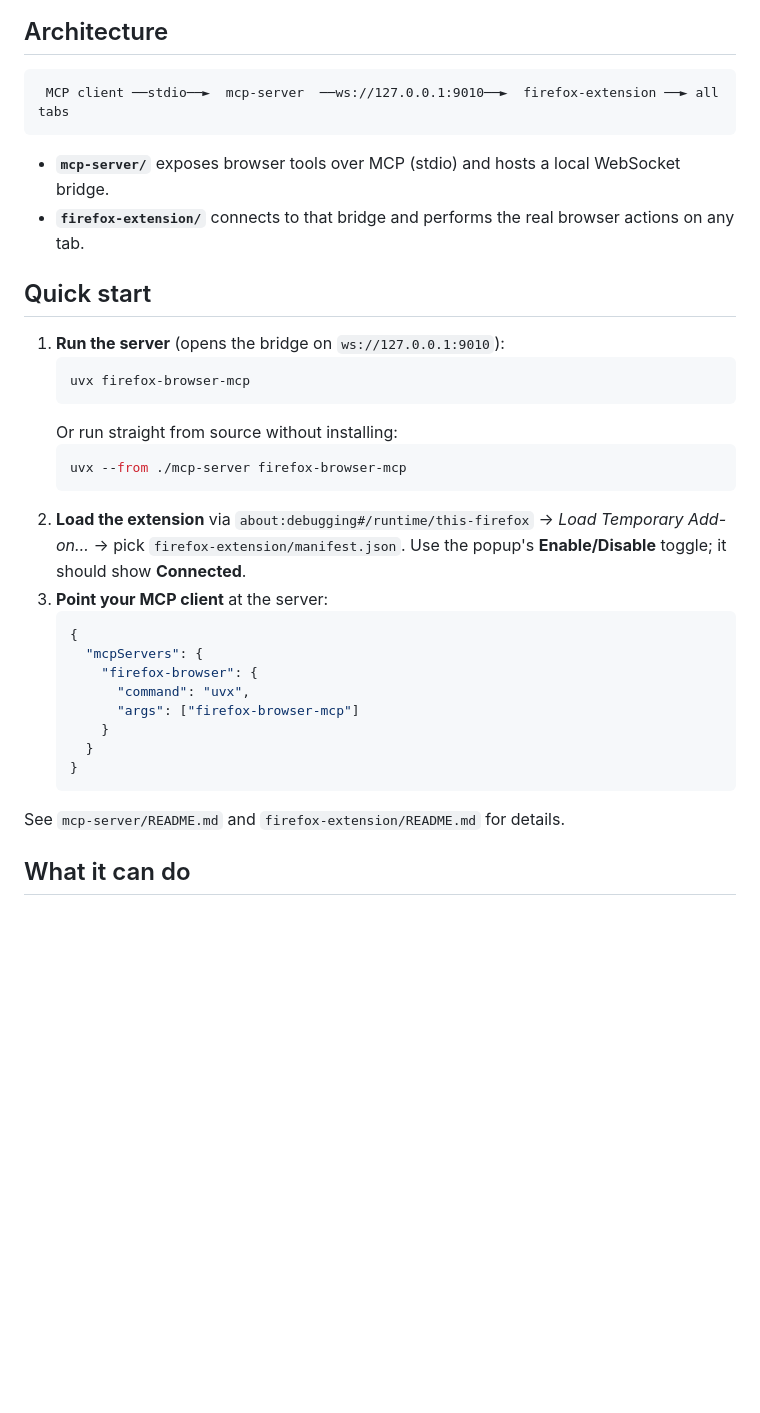
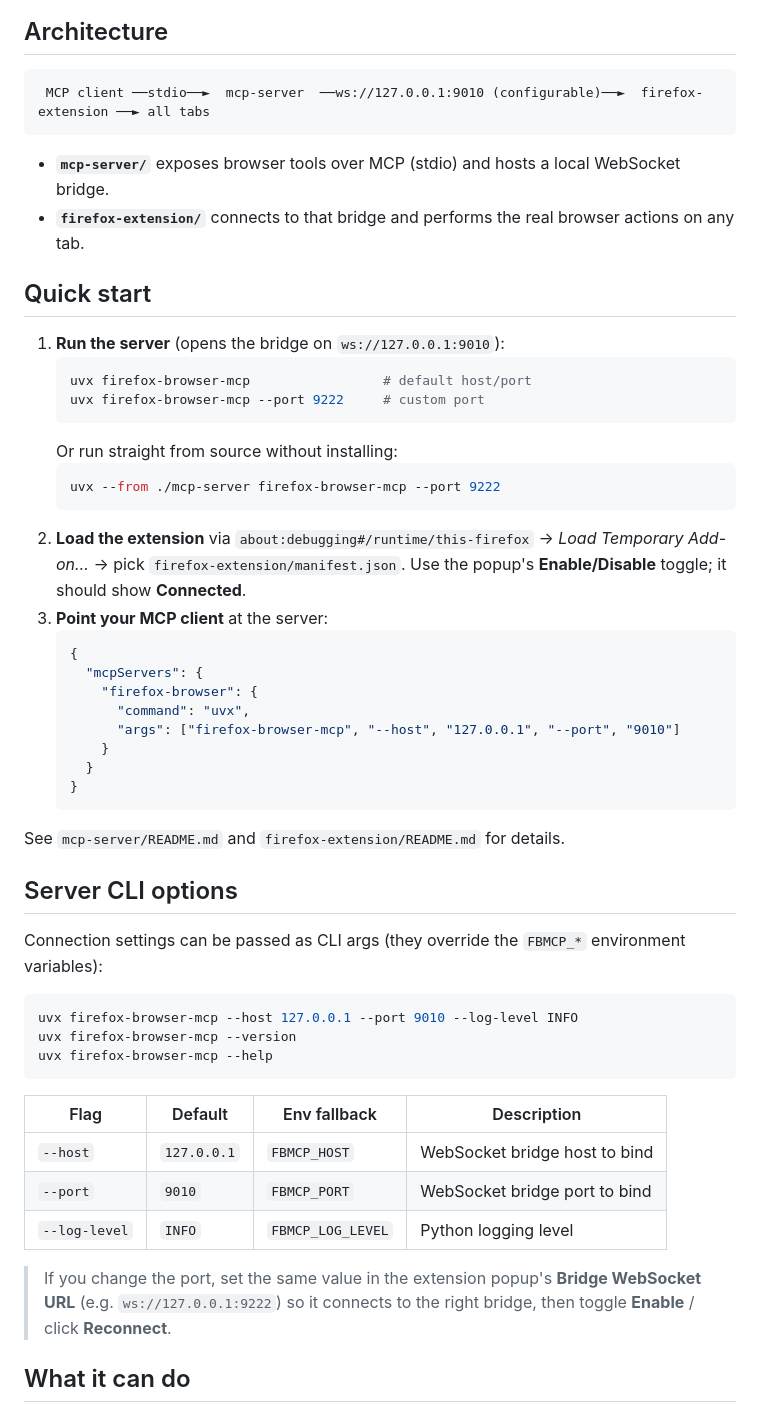
Before and after one commit to ICWR-TEAM/Firefox-Browser-MCP, a Markdown page: README.md, the part around the change. Rendered like a GitHub page; blank space fills up the shorter version.

Commit message:
docs(README): document server --host/--port CLI args

````diff
--- a/README.md
+++ b/README.md
@@ -14,7 +14,7 @@ firefox-extension/  Firefox WebExtension (companion)
 ## Architecture
 
 ```
- MCP client ──stdio──►  mcp-server  ──ws://127.0.0.1:9010──►  firefox-extension ──► all tabs
+ MCP client ──stdio──►  mcp-server  ──ws://127.0.0.1:9010 (configurable)──►  firefox-extension ──► all tabs
 ```
 
 - **`mcp-server/`** exposes browser tools over MCP (stdio) and hosts a local
@@ -26,11 +26,12 @@ firefox-extension/  Firefox WebExtension (companion)
 
 1. **Run the server** (opens the bridge on `ws://127.0.0.1:9010`):
    ```bash
-   uvx firefox-browser-mcp
+   uvx firefox-browser-mcp                 # default host/port
+   uvx firefox-browser-mcp --port 9222     # custom port
    ```
    Or run straight from source without installing:
    ```bash
-   uvx --from ./mcp-server firefox-browser-mcp
+   uvx --from ./mcp-server firefox-browser-mcp --port 9222
    ```
 2. **Load the extension** via `about:debugging#/runtime/this-firefox` →
    *Load Temporary Add-on…* → pick `firefox-extension/manifest.json`. Use the
@@ -41,13 +42,34 @@ firefox-extension/  Firefox WebExtension (companion)
      "mcpServers": {
        "firefox-browser": {
          "command": "uvx",
-         "args": ["firefox-browser-mcp"]
+         "args": ["firefox-browser-mcp", "--host", "127.0.0.1", "--port", "9010"]
        }
      }
    }
    ```
 
 See `mcp-server/README.md` and `firefox-extension/README.md` for details.
+
+## Server CLI options
+
+Connection settings can be passed as CLI args (they override the `FBMCP_*`
+environment variables):
+
+```bash
+uvx firefox-browser-mcp --host 127.0.0.1 --port 9010 --log-level INFO
+uvx firefox-browser-mcp --version
+uvx firefox-browser-mcp --help
+```
+
+| Flag          | Default     | Env fallback      | Description                    |
+| ------------- | ----------- | ----------------- | ------------------------------ |
+| `--host`      | `127.0.0.1` | `FBMCP_HOST`      | WebSocket bridge host to bind  |
+| `--port`      | `9010`      | `FBMCP_PORT`      | WebSocket bridge port to bind  |
+| `--log-level` | `INFO`      | `FBMCP_LOG_LEVEL` | Python logging level           |
+
+> If you change the port, set the same value in the extension popup's
+> **Bridge WebSocket URL** (e.g. `ws://127.0.0.1:9222`) so it connects to the
+> right bridge, then toggle **Enable** / click **Reconnect**.
 
 ## What it can do
 
````
Also changed, not shown: 1 other file.
